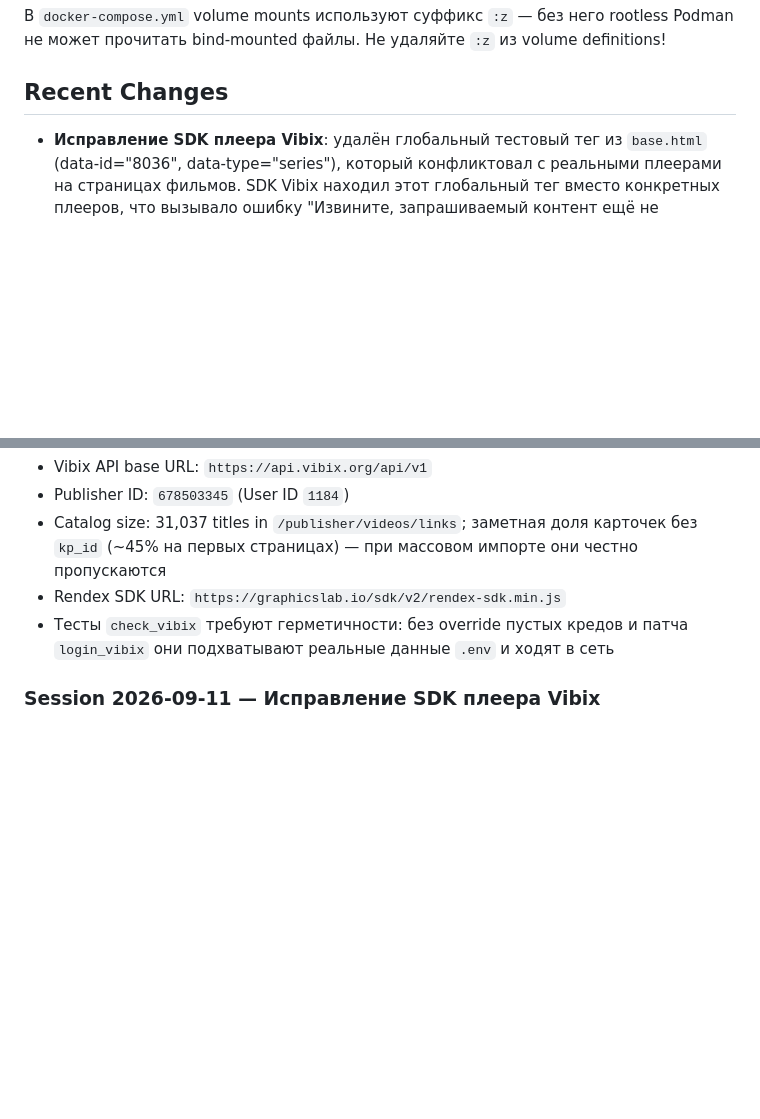
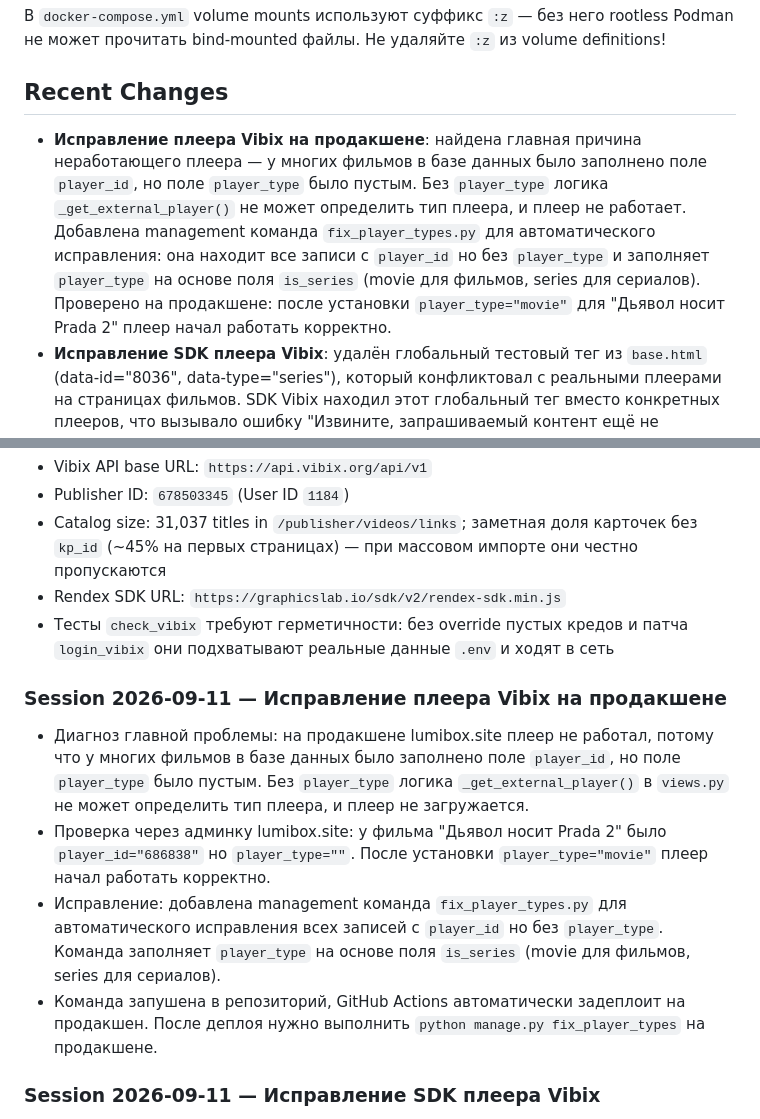
Before and after one commit to nm-backend/lumibox, a Markdown page: AGENTS.md, 2 parts joined by grey strips. Rendered like a GitHub page; blank space fills up the shorter version.

Commit message:
Update AGENTS.md with Vibix player fix details

```diff
--- a/AGENTS.md
+++ b/AGENTS.md
@@ -46,6 +46,7 @@ podman-compose logs web    # entrypoint: миграции → каталог →
 
 ## Recent Changes
 
+- **Исправление плеера Vibix на продакшене**: найдена главная причина неработающего плеера — у многих фильмов в базе данных было заполнено поле `player_id`, но поле `player_type` было пустым. Без `player_type` логика `_get_external_player()` не может определить тип плеера, и плеер не работает. Добавлена management команда `fix_player_types.py` для автоматического исправления: она находит все записи с `player_id` но без `player_type` и заполняет `player_type` на основе поля `is_series` (movie для фильмов, series для сериалов). Проверено на продакшене: после установки `player_type="movie"` для "Дьявол носит Prada 2" плеер начал работать корректно.
 - **Исправление SDK плеера Vibix**: удалён глобальный тестовый тег из `base.html` (data-id="8036", data-type="series"), который конфликтовал с реальными плеерами на страницах фильмов. SDK Vibix находил этот глобальный тег вместо конкретных плееров, что вызывало ошибку "Извините, запрашиваемый контент ещё не добавлен". Также исправлена загрузка SDK: согласно инструкции должен быть один скрипт без `async`, а резервный скрипт `alt.graphicslab.io` должен загружаться динамически через JavaScript при ошибке. Теперь в `base.html` только основной скрипт `graphicslab.io` без `async`, а резервный загружается через `vibix-player.js` при сбое. Проверено: теги плеера рендерятся с правильными параметрами (player_id, player_type, publisher_id), старый тестовый тег отсутствует.
 - **Полный каталог в локальной dev-БД + починка авто-логина Vibix**: правка `config/settings/base.py` — добавлены `VIBIX_USERNAME`/`VIBIX_PASSWORD` в `env.Env()` и проброс в settings; раньше `login_vibix()` не мог получить креды из `.env`, и документированный auto-fallback токена никогда не работал. Плюс ротация протухшего `VIBIX_API_TOKEN` в `.env` через `login_vibix()`. После этого локально импортирован весь каталог издателя (`sync_vibix --create-missing`, возобновляемым запуском после сетевого обрыва): 29 941 запись, DRAFT по умолчанию, `player_id` заполнен у 29 940/29 941 (единственная без — «Одна ночь», kp 5509288: на стороне Vibix embed-данных плеера нет вообще).
 - **Массовый импорт каталога Vibix (`--create-missing`)**: новый режим в `sync_vibix` обходит весь список издателя и создаёт отсутствующие записи. Дедуп по kp_id (снимок + частичный уникальный индекс `title_kp_id_uniq_when_filled`, миграция 0026 с дедупликацией старых дублей), батчи по 500 через bulk_create, блокировка от параллельных прогонов (`VideoServiceSyncState.locked_at`, TTL 12 ч, `--unlock`), DRAFT по умолчанию, постеры через URL-поля `poster_url/backdrop_url` (без скачивания), серверный фильтр `type movie|serial` в клиенте, dry-run, прогресс, детальный отчёт, Celery-задача `create_missing_catalog`. Ядро: `bulk_create_from_catalog()` в `video_service_sync.py`. Проверено: 821 тест, ruff/mypy чистые, масштабный тест 5000 записей ≈2500 зап/с, возобновление после обрыва, живой импорт страниц каталога.
@@ -61,6 +62,12 @@ podman-compose logs web    # entrypoint: миграции → каталог →
 - Catalog size: 31,037 titles in `/publisher/videos/links`; заметная доля карточек без `kp_id` (~45% на первых страницах) — при массовом импорте они честно пропускаются
 - Rendex SDK URL: `https://graphicslab.io/sdk/v2/rendex-sdk.min.js`
 - Тесты `check_vibix` требуют герметичности: без override пустых кредов и патча `login_vibix` они подхватывают реальные данные `.env` и ходят в сеть
+
+### Session 2026-09-11 — Исправление плеера Vibix на продакшене
+- Диагноз главной проблемы: на продакшене lumibox.site плеер не работал, потому что у многих фильмов в базе данных было заполнено поле `player_id`, но поле `player_type` было пустым. Без `player_type` логика `_get_external_player()` в `views.py` не может определить тип плеера, и плеер не загружается.
+- Проверка через админку lumibox.site: у фильма "Дьявол носит Prada 2" было `player_id="686838"` но `player_type=""`. После установки `player_type="movie"` плеер начал работать корректно.
+- Исправление: добавлена management команда `fix_player_types.py` для автоматического исправления всех записей с `player_id` но без `player_type`. Команда заполняет `player_type` на основе поля `is_series` (movie для фильмов, series для сериалов).
+- Команда запушена в репозиторий, GitHub Actions автоматически задеплоит на продакшен. После деплоя нужно выполнить `python manage.py fix_player_types` на продакшене.
 
 ### Session 2026-09-11 — Исправление SDK плеера Vibix
 - Диагноз главной проблемы: в `base.html` был глобальный тестовый тег Vibix `<ins data-publisher-id="678503345" data-type="series" data-id="8036" ...></ins>`, который конфликтовал с реальными плеерами на страницах фильмов. SDK Vibix находил этот глобальный тег вместо конкретных плееров, что вызывало ошибку "Извините, запрашиваемый контент ещё не добавлен".
```
